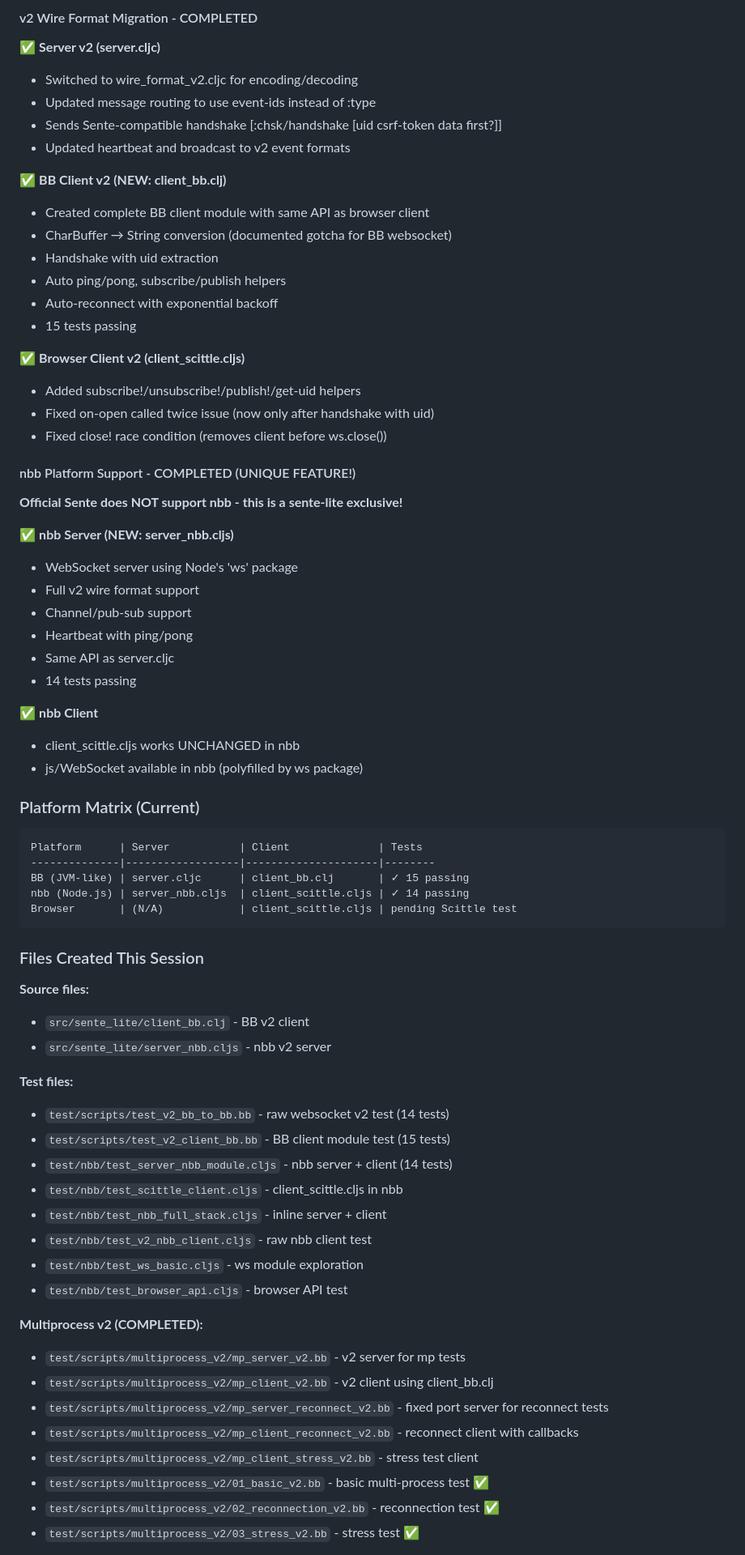
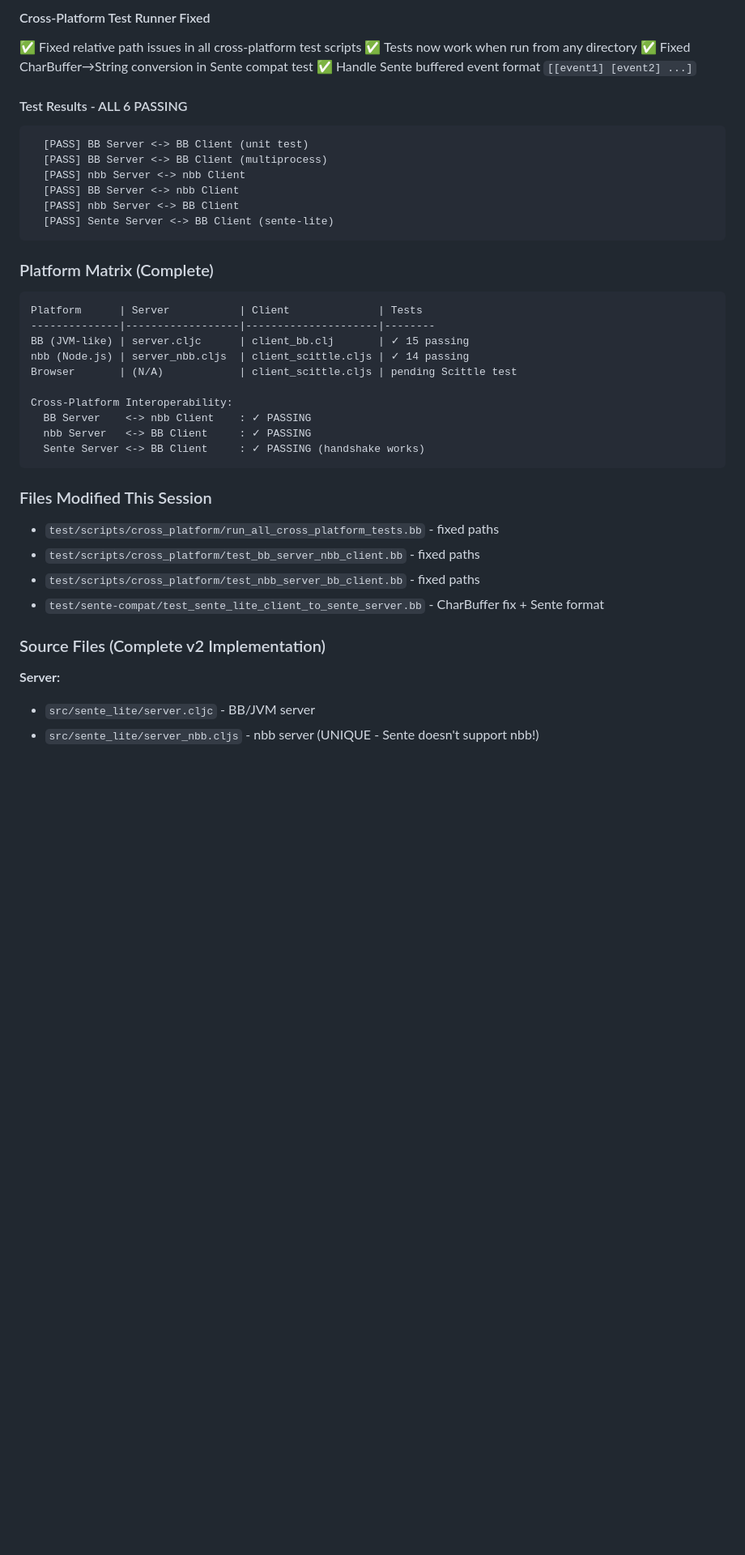
Before and after one commit to franks42/sente_lite, a Markdown page: CONTEXT.md, the part around one of its changes. Shown at 81% size. GitHub-like rendering; blank space fills up the shorter version.

Commit message:
Update CONTEXT.md with cross-platform test status

````diff
--- a/CONTEXT.md
+++ b/CONTEXT.md
@@ -14,40 +13,21 @@
 
-#### v2 Wire Format Migration - COMPLETED
-✅ **Server v2 (server.cljc)**
-- Switched to wire_format_v2.cljc for encoding/decoding
-- Updated message routing to use event-ids instead of :type
-- Sends Sente-compatible handshake [:chsk/handshake [uid csrf-token data first?]]
-- Updated heartbeat and broadcast to v2 event formats
+#### Cross-Platform Test Runner Fixed
+✅ Fixed relative path issues in all cross-platform test scripts
+✅ Tests now work when run from any directory
+✅ Fixed CharBuffer→String conversion in Sente compat test
+✅ Handle Sente buffered event format `[[event1] [event2] ...]`
 
-✅ **BB Client v2 (NEW: client_bb.clj)**
-- Created complete BB client module with same API as browser client
-- CharBuffer → String conversion (documented gotcha for BB websocket)
-- Handshake with uid extraction
-- Auto ping/pong, subscribe/publish helpers
-- Auto-reconnect with exponential backoff
-- 15 tests passing
+#### Test Results - ALL 6 PASSING
+```
+  [PASS] BB Server <-> BB Client (unit test)
+  [PASS] BB Server <-> BB Client (multiprocess)
+  [PASS] nbb Server <-> nbb Client
+  [PASS] BB Server <-> nbb Client
+  [PASS] nbb Server <-> BB Client
+  [PASS] Sente Server <-> BB Client (sente-lite)
+```
 
-✅ **Browser Client v2 (client_scittle.cljs)**
-- Added subscribe!/unsubscribe!/publish!/get-uid helpers
-- Fixed on-open called twice issue (now only after handshake with uid)
-- Fixed close! race condition (removes client before ws.close())
-
-#### nbb Platform Support - COMPLETED (UNIQUE FEATURE!)
-**Official Sente does NOT support nbb - this is a sente-lite exclusive!**
-
-✅ **nbb Server (NEW: server_nbb.cljs)**
-- WebSocket server using Node's 'ws' package
-- Full v2 wire format support
-- Channel/pub-sub support
-- Heartbeat with ping/pong
-- Same API as server.cljc
-- 14 tests passing
-
-✅ **nbb Client**
-- client_scittle.cljs works UNCHANGED in nbb
-- js/WebSocket available in nbb (polyfilled by ws package)
-
-### Platform Matrix (Current)
+### Platform Matrix (Complete)
 
 ```
 Platform      | Server           | Client              | Tests
@@ -55,31 +35,23 @@ Platform      | Server           | Client              | Tests
 BB (JVM-like) | server.cljc      | client_bb.clj       | ✓ 15 passing
 nbb (Node.js) | server_nbb.cljs  | client_scittle.cljs | ✓ 14 passing
 Browser       | (N/A)            | client_scittle.cljs | pending Scittle test
+
+Cross-Platform Interoperability:
+  BB Server    <-> nbb Client    : ✓ PASSING
+  nbb Server   <-> BB Client     : ✓ PASSING
+  Sente Server <-> BB Client     : ✓ PASSING (handshake works)
 ```
 
-### Files Created This Session
+### Files Modified This Session
 
-**Source files:**
-- `src/sente_lite/client_bb.clj` - BB v2 client
-- `src/sente_lite/server_nbb.cljs` - nbb v2 server
+- `test/scripts/cross_platform/run_all_cross_platform_tests.bb` - fixed paths
+- `test/scripts/cross_platform/test_bb_server_nbb_client.bb` - fixed paths
+- `test/scripts/cross_platform/test_nbb_server_bb_client.bb` - fixed paths
+- `test/sente-compat/test_sente_lite_client_to_sente_server.bb` - CharBuffer fix + Sente format
 
-**Test files:**
-- `test/scripts/test_v2_bb_to_bb.bb` - raw websocket v2 test (14 tests)
-- `test/scripts/test_v2_client_bb.bb` - BB client module test (15 tests)
-- `test/nbb/test_server_nbb_module.cljs` - nbb server + client (14 tests)
-- `test/nbb/test_scittle_client.cljs` - client_scittle.cljs in nbb
-- `test/nbb/test_nbb_full_stack.cljs` - inline server + client
-- `test/nbb/test_v2_nbb_client.cljs` - raw nbb client test
-- `test/nbb/test_ws_basic.cljs` - ws module exploration
-- `test/nbb/test_browser_api.cljs` - browser API test
+### Source Files (Complete v2 Implementation)
 
-**Multiprocess v2 (COMPLETED):**
-- `test/scripts/multiprocess_v2/mp_server_v2.bb` - v2 server for mp tests
-- `test/scripts/multiprocess_v2/mp_client_v2.bb` - v2 client using client_bb.clj
-- `test/scripts/multiprocess_v2/mp_server_reconnect_v2.bb` - fixed port server for reconnect tests
-- `test/scripts/multiprocess_v2/mp_client_reconnect_v2.bb` - reconnect client with callbacks
-- `test/scripts/multiprocess_v2/mp_client_stress_v2.bb` - stress test client
-- `test/scripts/multiprocess_v2/01_basic_v2.bb` - basic multi-process test ✅
-- `test/scripts/multiprocess_v2/02_reconnection_v2.bb` - reconnection test ✅
-- `test/scripts/multiprocess_v2/03_stress_v2.bb` - stress test ✅
+**Server:**
+- `src/sente_lite/server.cljc` - BB/JVM server
+- `src/sente_lite/server_nbb.cljs` - nbb server (UNIQUE - Sente doesn't support nbb!)
 
````
Also changed, not shown: other parts of CONTEXT.md (+44 -51 lines).
